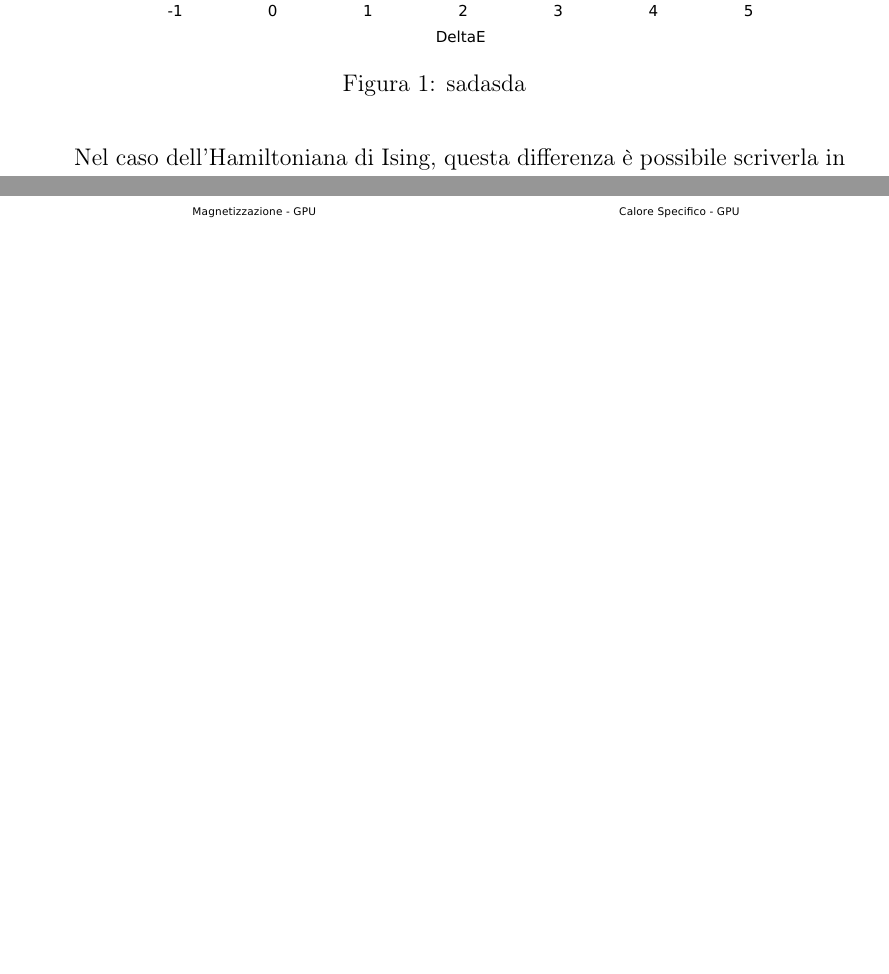
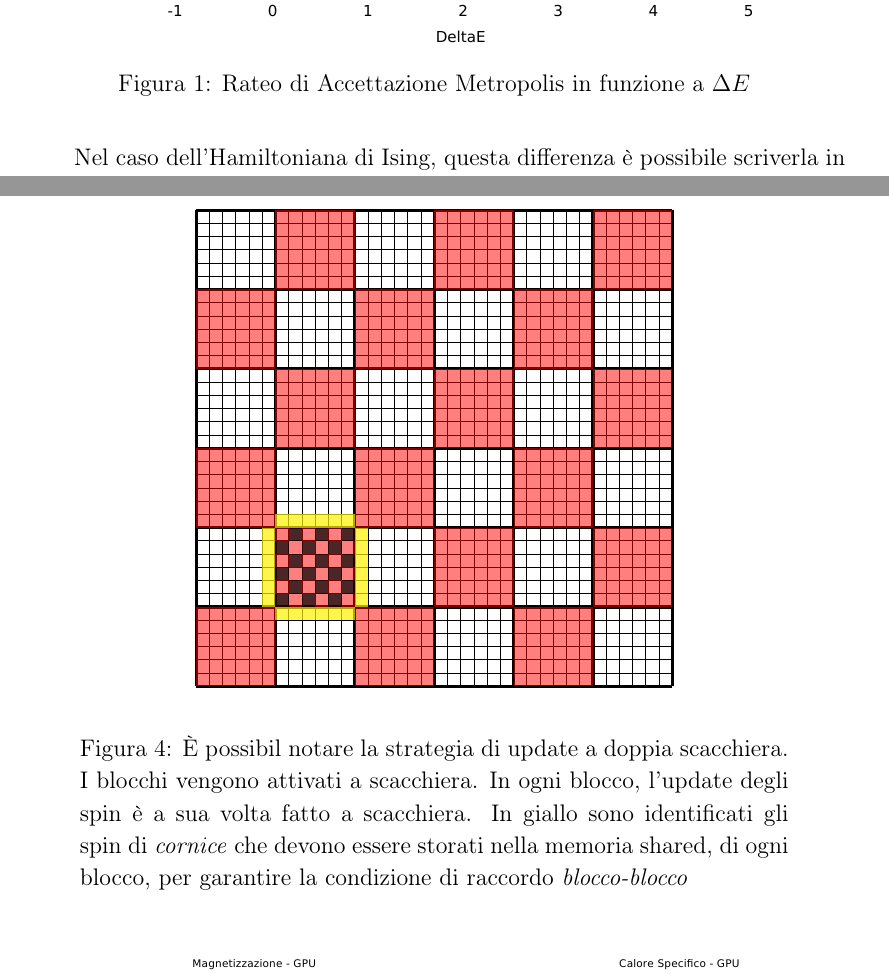
Before and after one commit to algebrato/Ising-Model, a LaTeX document (Relazione/Relazione.tex): two parts of pages 5 and 13 of 14 before the commit and two parts of pages 5 and 13 of 15 after it, joined at a grey line, cut so that both start at the same text, the shorter picture padded with empty space. Compiled offline with pdfLaTeX.

Commit message:
Fixato do_update on glabal mem
fixato do_update e continuato la relazione.

```diff
--- a/Relazione/Relazione.tex
+++ b/Relazione/Relazione.tex
@@ -13,6 +13,7 @@
 \usepackage{amsmath}
 \usepackage{amssymb}
 \usepackage[width=125mm]{caption}
+\usepackage{tikz}
 \usepackage{amsthm}
 \usepackage{algorithm2e}
 % Dimensione della pagina
@@ -100,7 +101,7 @@ A(\mu\to\nu)=\left\{
 \begin{figure}
 	\centering
 	\includegraphics[width=120mm,angle=0,clip=]{acc_rat.pdf}
-	\caption{sadasda}
+	\caption{Rateo di Accettazione Metropolis in funzione a $\Delta E$}
 	\label{acc_rat_met}
 \end{figure}
 
@@ -147,6 +148,54 @@ In Fig.~\ref{figura:randomCPU} viene presentato il confronto tra tre diversi PNR
 	\label{figura:randomCPU}
 \end{figure}
 \subsection{Implementazione su GPU}
+\begin{figure}
+	\begin{center}
+		\begin{tikzpicture}[x=1.4cm,y=1.4cm]
+		%\fill (1,1) rectangle (2,2);
+
+
+		\foreach \p in {0,1,...,6}{
+				\draw [ultra thick] (\p,0) -- (\p,6);
+				\draw [ultra thick] (0,\p) -- (6,\p);
+			}
+		\foreach \p in {0,0.5,...,18}{
+				\draw (\p/3,0) -- (\p/3,6);
+				\draw (0,\p/3) -- (6,\p/3);
+			}
+
+		\foreach \blockx in {0,2,...,5}{
+				\foreach \blocky in {0,2,...,5}{
+					\fill [fill=red, opacity=0.5] (\blockx,\blocky) rectangle (\blockx+1,\blocky+1);
+			}
+		}
+		\foreach \blockx in {0,2,...,5}{
+				\foreach \blocky in {0,2,...,5}{
+					\fill [fill=red, opacity=0.5] (\blockx+1,\blocky+1) rectangle (\blockx+2,\blocky+2);
+			}
+		}
+
+		\fill [fill=yellow, opacity=0.7] (1,2) rectangle (2,2+0.5/3);
+		\fill [fill=yellow, opacity=0.7] (1,1) rectangle (1-0.5/3,2);
+		\fill [fill=yellow, opacity=0.7] (1,1) rectangle (2,1-0.5/3);
+		\fill [fill=yellow, opacity=0.7] (2,1) rectangle (2+0.5/3,2);
+
+		\foreach \a in {0,2,...,5}{
+				\foreach \b in {0,2,...,5}{
+					\fill [fill=black, opacity=0.7] (1+\a*0.5/3,1+\b*0.5/3) rectangle (1+\a*0.5/3+0.5/3,1+\b*0.5/3+0.5/3);
+			}
+	}
+		\foreach \a in {0,2,...,5}{
+				\foreach \b in {0,2,...,5}{
+					\fill [fill=black, opacity=0.7] (1+\a*0.5/3+0.5/3,1+\b*0.5/3+0.5/3) rectangle (1+\a*0.5/3+2*0.5/3,1+\b*0.5/3+2*0.5/3);
+			}
+	}
+
+
+
+		\end{tikzpicture}
+	\end{center}
+	\caption{\`E possibil notare la strategia di update a doppia scacchiera. I blocchi vengono attivati a scacchiera. In ogni blocco, l'update degli spin \`e a sua volta fatto a scacchiera. In giallo sono identificati gli spin di \emph{cornice} che devono essere storati nella memoria shared, di ogni blocco, per garantire la condizione di raccordo \emph{blocco-blocco} }
+\end{figure}
 L'implementazione del codice su GPU passa attraverso due fasi. La prima consiste nell'organizzare il reticolo di Ising sulla GPU. L'obiettivo che ci si pone \`e quello di usare nel modo migliore le aree di memorie in modo da garantire sempre coalescenza, velocit\`a di lettura/scrittura e minimizzazione di banck conflict.
 
 La coalescenza consiste nell'effettuare chiamate ad aree di memoria allineate in modo da massimizzare le performance. La velocit\`a di lettura e scrittura dipende dal tipo di memoria usata mentre il problema del banck conflict consiste nel fatto che due aree di memoria non possono essere lette contemporaneamente. Se nel programma ci sono chiamate di questo tipo, vengono schedulate in modo sequenziale perdendo tutto il vantaggio della parallelizzazione.
```
Also changed, not shown: Relazione/Relazione.pdf, 4 other files.
